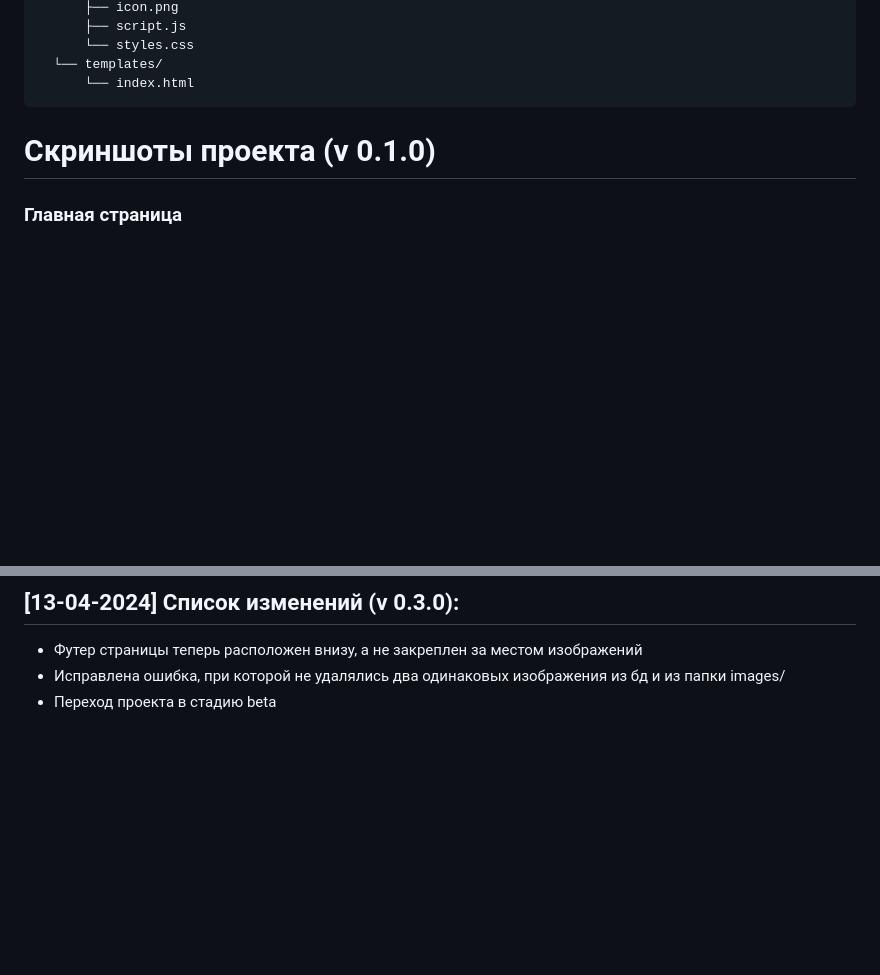
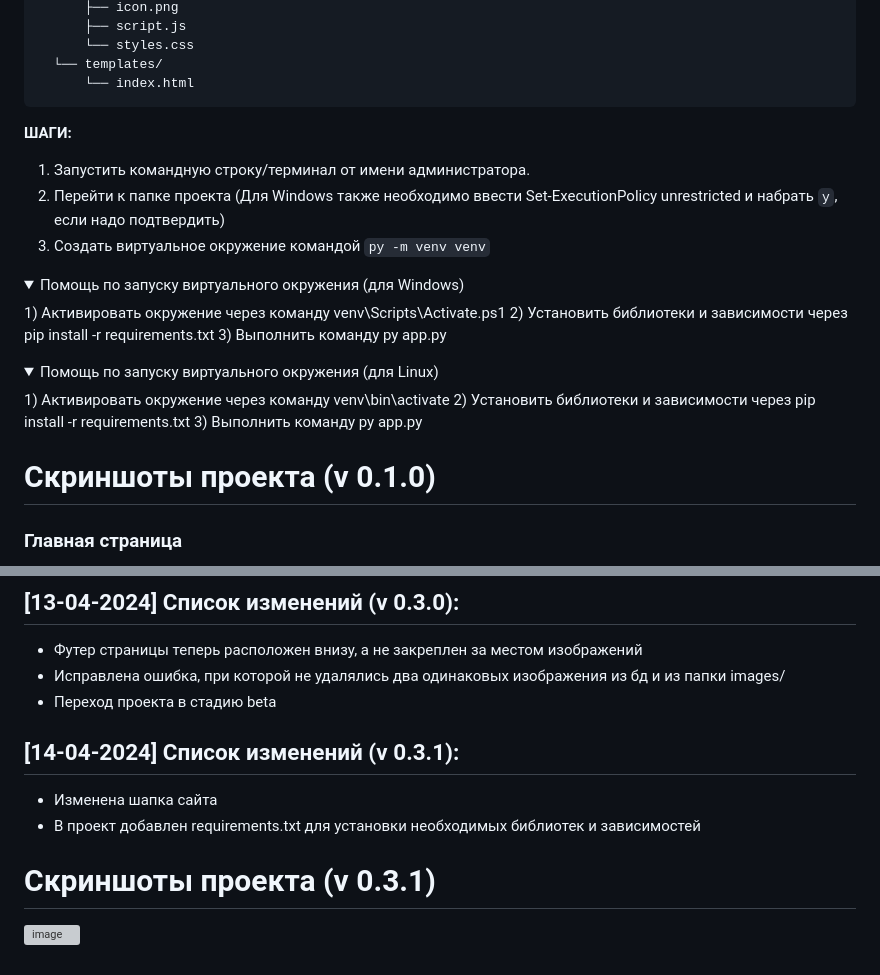
Before and after one commit to Kramedart86/PhotoGallery, a Markdown page: README.md, 2 parts joined by grey strips. Drawn GitHub-style; folded sections open; blank space fills up the shorter version; grey boxes are pictures that could not be loaded.

Commit message:
add install steps and changelog

```diff
--- a/README.md
+++ b/README.md
@@ -34,6 +34,20 @@
           └── styles.css
       └── templates/
           └── index.html
+
+**ШАГИ:**
+1. Запустить командную строку/терминал от имени администратора.
+2. Перейти к папке проекта (Для Windows также необходимо ввести Set-ExecutionPolicy unrestricted и набрать `y`, если надо подтвердить)
+3. Создать виртуальное окружение командой `py -m venv venv`
+<details>
+  <summary>Помощь по запуску виртуального окружения (для Windows)</summary>
+     1) Активировать окружение через команду venv\Scripts\Activate.ps1
+      2) Установить библиотеки и зависимости через pip install -r requirements.txt 3) Выполнить команду py app.py
+</details>
+<details>
+  <summary>Помощь по запуску виртуального окружения (для Linux)</summary>
+    1) Активировать окружение через команду venv\bin\activate 2) Установить библиотеки и зависимости через pip install -r requirements.txt 3) Выполнить команду py app.py
+</details>
 
 # Скриншоты проекта (v 0.1.0)
 
@@ -86,3 +100,11 @@ _Не смотря на то, что удалось добавлять два о
 * Футер страницы теперь расположен внизу, а не закреплен за местом изображений
 * Исправлена ошибка, при которой не удалялись два одинаковых изображения из бд и из папки images/
 * Переход проекта в стадию beta
+
+
+## [14-04-2024] Список изменений (v 0.3.1):
+* Изменена шапка сайта
+* В проект добавлен requirements.txt для установки необходимых библиотек и зависимостей
+
+# Скриншоты проекта (v 0.3.1)
+![image](https://github.com/Kramedart86/PhotoGallery/assets/111295359/819a2b17-95a3-4f10-b2b6-cfe37c5bfdb9)
```
